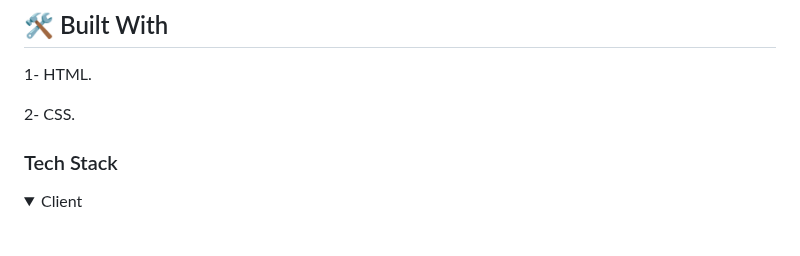
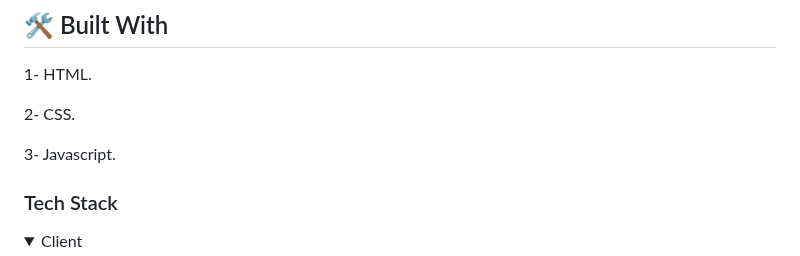
Before and after one commit to sylvester-wamaya/social-finance, a Markdown page: README.md, the part around one of its changes. Rendered like a GitHub page; folded sections open; blank space fills up the shorter version.

```diff
--- a/README.md
+++ b/README.md
@@ -47,6 +47,8 @@ My Portfolio Website is a project that describes me as a programmer, my skills,
 
 2- CSS.
 
+3- Javascript.
+
 ### Tech Stack <a name="tech-stack"></a>
 
 <details>
```
Also changed, not shown: other parts of README.md (+2 -2 lines).
